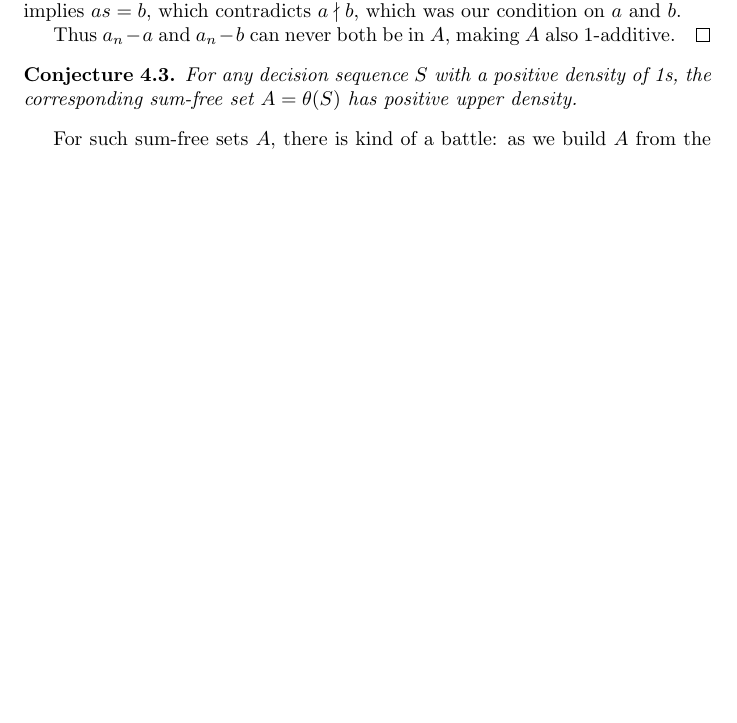
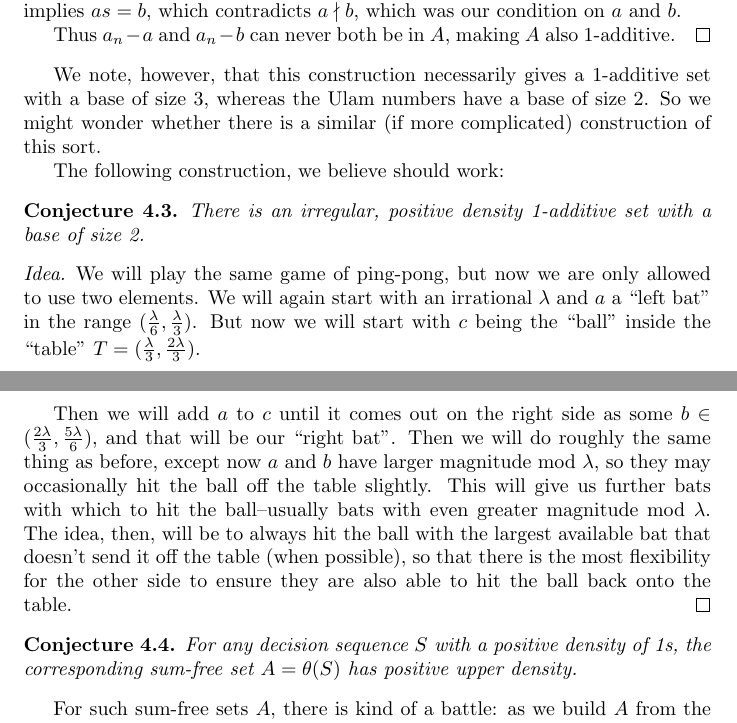
Before and after one commit to daniel3735928559/wip-ulam, a LaTeX document (doc/doc.tex): part of page 23 of 42 before the commit and two parts of pages 23 and 24 of 42 after it, the two joined at a grey line, cut so that both start at the same text, the shorter picture padded with empty space. Compiled offline with pdfLaTeX.

Commit message:
ping-pong with base size 2

```diff
--- a/doc/doc.tex
+++ b/doc/doc.tex
@@ -1439,6 +1439,39 @@ construction, but being more careful about it:
 
   Thus $a_n - a$ and $a_n - b$ can never both be in $A$, making $A$
   also 1-additive.
+\end{proof}
+
+We note, however, that this construction necessarily gives a
+1-additive set with a base of size 3, whereas the Ulam numbers have a
+base of size 2.  So we might wonder whether there is a similar (if
+more complicated) construction of this sort.
+
+The following construction, we believe should work:
+
+\begin{conjecture}
+  There is an irregular, positive density 1-additive set with a base
+  of size 2.
+\end{conjecture}
+
+\begin{proof}[Idea]
+  We will play the same game of ping-pong, but now we are only allowed
+  to use two elements.  We will again start with an irrational
+  $\lambda$ and $a$ a ``left bat'' in the range
+  $(\frac{\lambda}{6}, \frac{\lambda}{3})$.  But now we will start
+  with $c$ being the ``ball'' inside the ``table''
+  $T = (\frac{\lambda}{3}, \frac{2\lambda}{3})$.
+
+  Then we will add $a$ to $c$ until it comes out on the right side as
+  some $b \in (\frac{2\lambda}{3}, \frac{5\lambda}{6})$, and that will
+  be our ``right bat''.  Then we will do roughly the same thing as
+  before, except now $a$ and $b$ have larger magnitude mod $\lambda$,
+  so they may occasionally hit the ball off the table slightly.  This
+  will give us further bats with which to hit the ball--usually bats
+  with even greater magnitude mod $\lambda$.  The idea, then, will be
+  to always hit the ball with the largest available bat that doesn't
+  send it off the table (when possible), so that there is the most
+  flexibility for the other side to ensure they are also able to hit
+  the ball back onto the table.
 \end{proof}
 
 \begin{conjecture}
```
Also changed, not shown: doc/doc.pdf.
